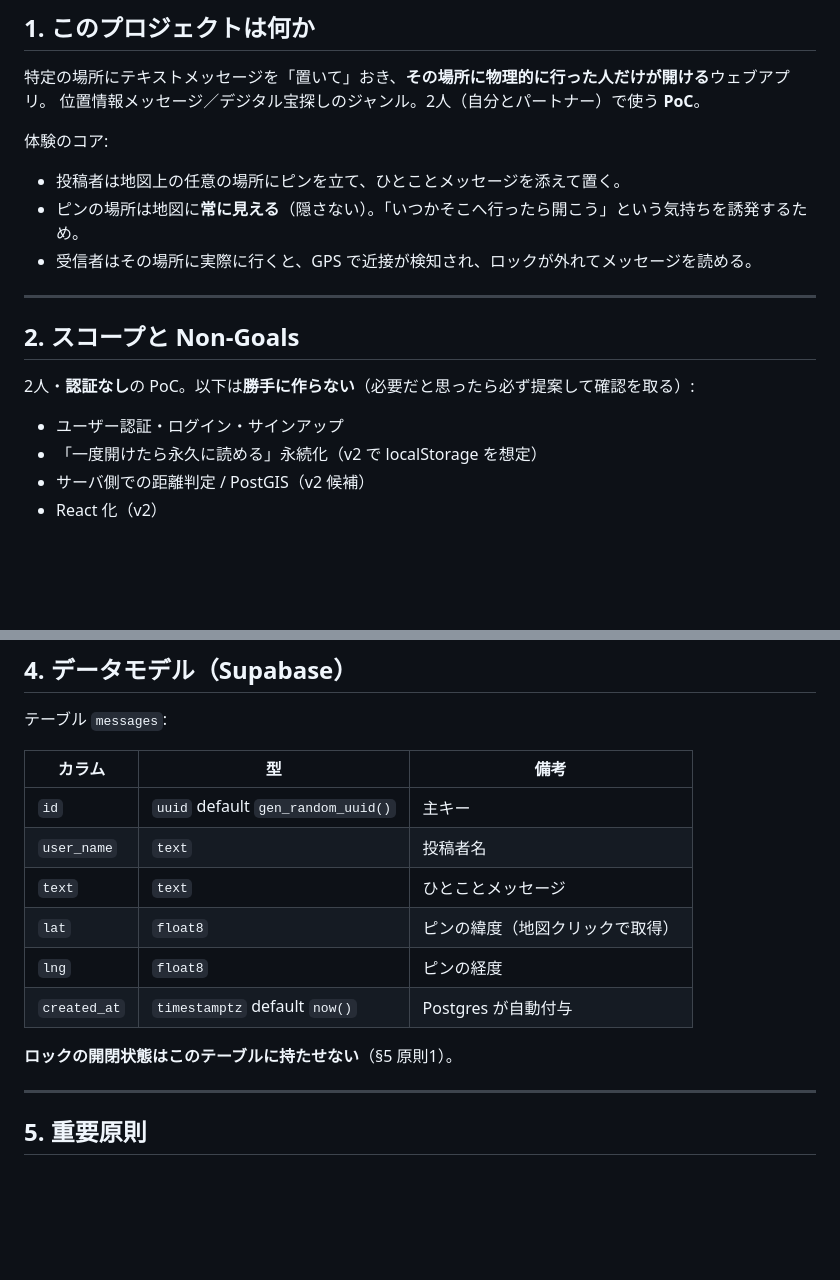
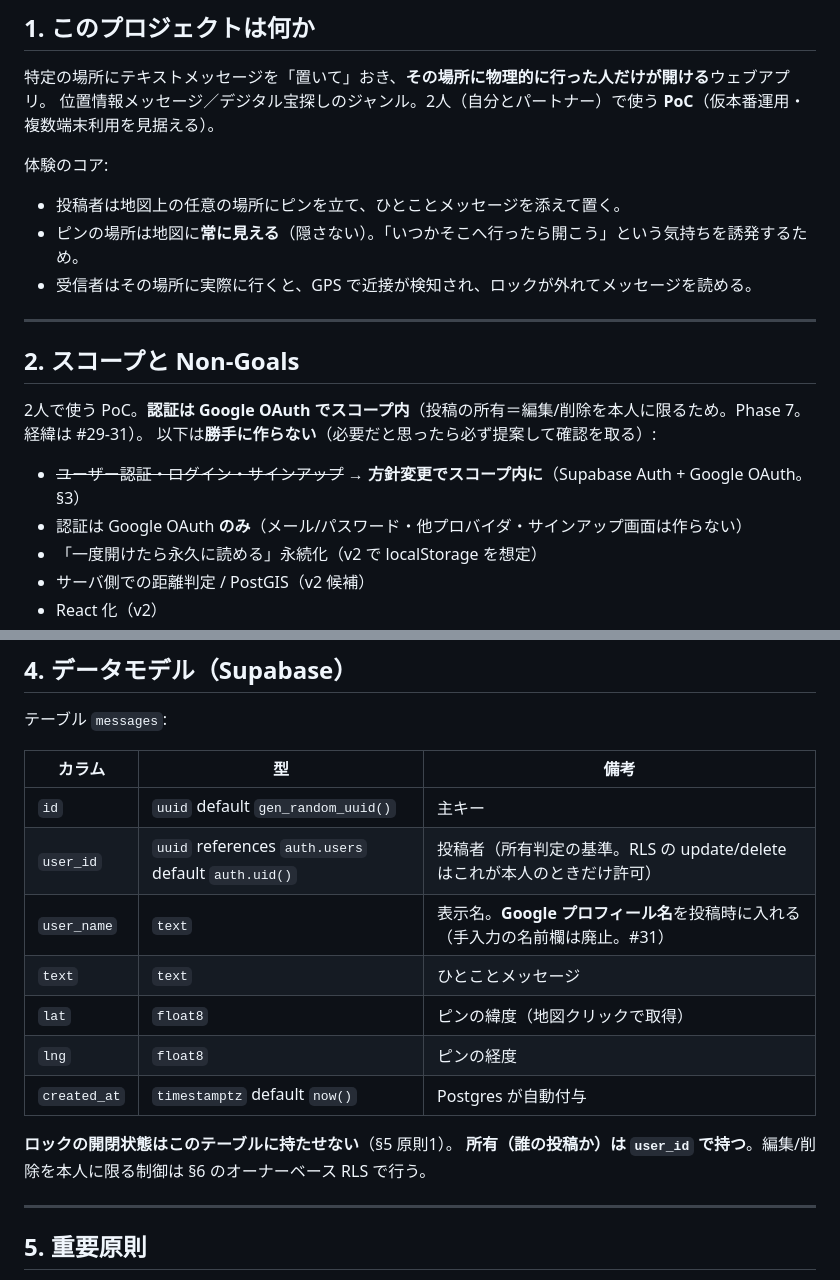
Before and after one commit to Kokestar1059/pin-message-app, a Markdown page: CLAUDE.md, 2 parts joined by grey strips. Drawn GitHub-style; blank space fills up the shorter version.

```diff
--- a/CLAUDE.md
+++ b/CLAUDE.md
@@ -8,7 +8,7 @@
 ## 1. このプロジェクトは何か
 
 特定の場所にテキストメッセージを「置いて」おき、**その場所に物理的に行った人だけが開ける**ウェブアプリ。
-位置情報メッセージ／デジタル宝探しのジャンル。2人（自分とパートナー）で使う **PoC**。
+位置情報メッセージ／デジタル宝探しのジャンル。2人（自分とパートナー）で使う **PoC**（仮本番運用・複数端末利用を見据える）。
 
 体験のコア:
 - 投稿者は地図上の任意の場所にピンを立て、ひとことメッセージを添えて置く。
@@ -19,9 +19,11 @@
 
 ## 2. スコープと Non-Goals
 
-2人・**認証なし**の PoC。以下は**勝手に作らない**（必要だと思ったら必ず提案して確認を取る）:
+2人で使う PoC。**認証は Google OAuth でスコープ内**（投稿の所有＝編集/削除を本人に限るため。Phase 7。経緯は #29-31）。
+以下は**勝手に作らない**（必要だと思ったら必ず提案して確認を取る）:
 
-- ユーザー認証・ログイン・サインアップ
+- ~~ユーザー認証・ログイン・サインアップ~~ → **方針変更でスコープ内に**（Supabase Auth + Google OAuth。§3）
+- 認証は Google OAuth **のみ**（メール/パスワード・他プロバイダ・サインアップ画面は作らない）
 - 「一度開けたら永久に読める」永続化（v2 で localStorage を想定）
 - サーバ側での距離判定 / PostGIS（v2 候補）
 - React 化（v2）
@@ -54,13 +57,15 @@
 | カラム | 型 | 備考 |
 |--------|------|------|
 | `id` | `uuid` default `gen_random_uuid()` | 主キー |
-| `user_name` | `text` | 投稿者名 |
+| `user_id` | `uuid` references `auth.users` default `auth.uid()` | 投稿者（所有判定の基準。RLS の update/delete はこれが本人のときだけ許可） |
+| `user_name` | `text` | 表示名。**Google プロフィール名**を投稿時に入れる（手入力の名前欄は廃止。#31） |
 | `text` | `text` | ひとことメッセージ |
 | `lat` | `float8` | ピンの緯度（地図クリックで取得） |
 | `lng` | `float8` | ピンの経度 |
 | `created_at` | `timestamptz` default `now()` | Postgres が自動付与 |
 
 **ロックの開閉状態はこのテーブルに持たせない**（§5 原則1）。
+**所有（誰の投稿か）は `user_id` で持つ**。編集/削除を本人に限る制御は §6 のオーナーベース RLS で行う。
 
 ---
 
```
Also changed, not shown: other parts of CLAUDE.md (+22 -6 lines).
